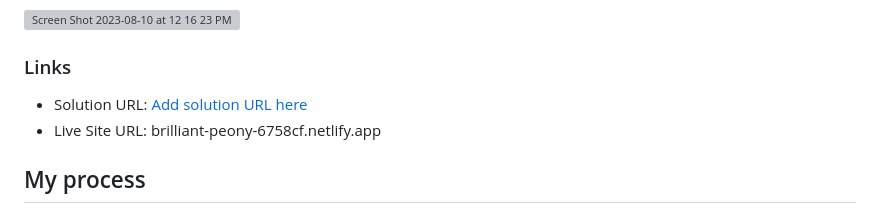
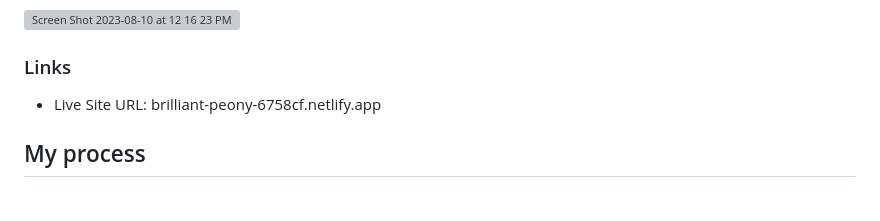
Before and after one commit to LBuchananCates/bookmark-landing-page, a Markdown page: README.md, the part around the change. GitHub-like rendering; grey boxes are pictures that could not be loaded.

```diff
--- a/README.md
+++ b/README.md
@@ -35,7 +35,6 @@ Users should be able to:
 
 ### Links
 
-- Solution URL: [Add solution URL here](https://your-solution-url.com)
 - Live Site URL: brilliant-peony-6758cf.netlify.app
 
 ## My process
```
